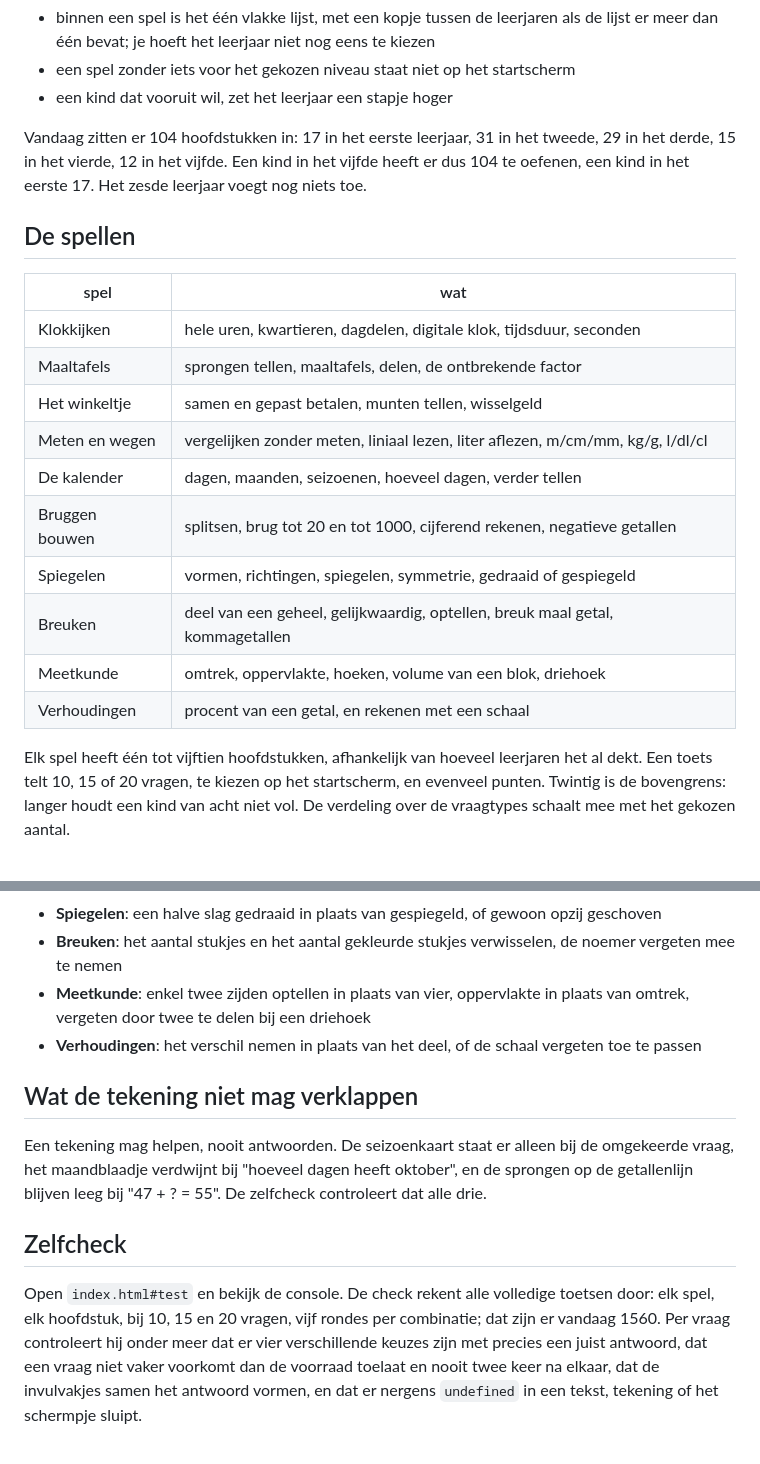
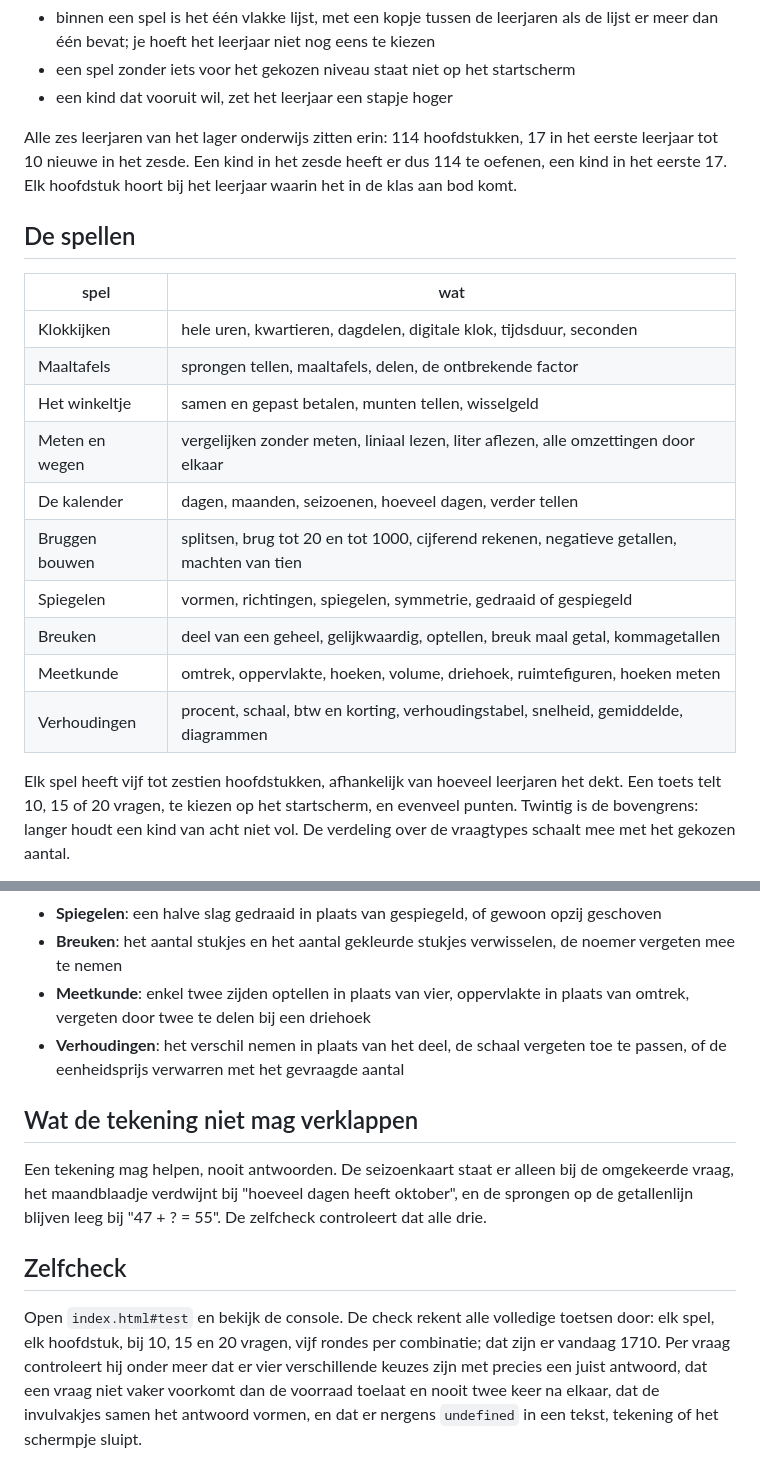
Before and after one commit to drkdw/oefenkampioen, a Markdown page: README.md, 2 parts joined by grey strips. Drawn GitHub-style.

Commit message:
docs: README for all six leerjaren

```diff
--- a/README.md
+++ b/README.md
@@ -38,9 +38,9 @@ zit moet de kwartieren immers nog kunnen oefenen.
 - een spel zonder iets voor het gekozen niveau staat niet op het startscherm
 - een kind dat vooruit wil, zet het leerjaar een stapje hoger
 
-Vandaag zitten er 104 hoofdstukken in: 17 in het eerste leerjaar, 31 in het tweede, 29 in het
-derde, 15 in het vierde, 12 in het vijfde. Een kind in het vijfde heeft er dus 104 te oefenen,
-een kind in het eerste 17. Het zesde leerjaar voegt nog niets toe.
+Alle zes leerjaren van het lager onderwijs zitten erin: 114 hoofdstukken, 17 in het eerste
+leerjaar tot 10 nieuwe in het zesde. Een kind in het zesde heeft er dus 114 te oefenen, een kind
+in het eerste 17. Elk hoofdstuk hoort bij het leerjaar waarin het in de klas aan bod komt.
 
 ## De spellen
 
@@ -49,15 +49,15 @@ een kind in het eerste 17. Het zesde leerjaar voegt nog niets toe.
 | Klokkijken | hele uren, kwartieren, dagdelen, digitale klok, tijdsduur, seconden |
 | Maaltafels | sprongen tellen, maaltafels, delen, de ontbrekende factor |
 | Het winkeltje | samen en gepast betalen, munten tellen, wisselgeld |
-| Meten en wegen | vergelijken zonder meten, liniaal lezen, liter aflezen, m/cm/mm, kg/g, l/dl/cl |
+| Meten en wegen | vergelijken zonder meten, liniaal lezen, liter aflezen, alle omzettingen door elkaar |
 | De kalender | dagen, maanden, seizoenen, hoeveel dagen, verder tellen |
-| Bruggen bouwen | splitsen, brug tot 20 en tot 1000, cijferend rekenen, negatieve getallen |
+| Bruggen bouwen | splitsen, brug tot 20 en tot 1000, cijferend rekenen, negatieve getallen, machten van tien |
 | Spiegelen | vormen, richtingen, spiegelen, symmetrie, gedraaid of gespiegeld |
 | Breuken | deel van een geheel, gelijkwaardig, optellen, breuk maal getal, kommagetallen |
-| Meetkunde | omtrek, oppervlakte, hoeken, volume van een blok, driehoek |
-| Verhoudingen | procent van een getal, en rekenen met een schaal |
+| Meetkunde | omtrek, oppervlakte, hoeken, volume, driehoek, ruimtefiguren, hoeken meten |
+| Verhoudingen | procent, schaal, btw en korting, verhoudingstabel, snelheid, gemiddelde, diagrammen |
 
-Elk spel heeft één tot vijftien hoofdstukken, afhankelijk van hoeveel leerjaren het al dekt.
+Elk spel heeft vijf tot zestien hoofdstukken, afhankelijk van hoeveel leerjaren het dekt.
 Een toets telt 10, 15 of 20 vragen, te kiezen op
 het startscherm, en evenveel punten. Twintig is de bovengrens: langer houdt een kind van acht
 niet vol. De verdeling over de vraagtypes schaalt mee met het gekozen aantal.
@@ -114,7 +114,7 @@ De foute keuzes zijn overal de denkfouten die kinderen echt maken, niet willekeu
 - **Spiegelen**: een halve slag gedraaid in plaats van gespiegeld, of gewoon opzij geschoven
 - **Breuken**: het aantal stukjes en het aantal gekleurde stukjes verwisselen, de noemer vergeten mee te nemen
 - **Meetkunde**: enkel twee zijden optellen in plaats van vier, oppervlakte in plaats van omtrek, vergeten door twee te delen bij een driehoek
-- **Verhoudingen**: het verschil nemen in plaats van het deel, of de schaal vergeten toe te passen
+- **Verhoudingen**: het verschil nemen in plaats van het deel, de schaal vergeten toe te passen, of de eenheidsprijs verwarren met het gevraagde aantal
 
 ## Wat de tekening niet mag verklappen
 
@@ -126,7 +126,7 @@ getallenlijn blijven leeg bij "47 + ? = 55". De zelfcheck controleert dat alle d
 
 Open `index.html#test` en bekijk de console. De check rekent alle volledige toetsen door: elk
 spel, elk hoofdstuk, bij 10, 15 en 20 vragen, vijf rondes per combinatie; dat zijn er vandaag
-1560. Per vraag controleert hij onder meer dat er vier verschillende keuzes zijn met precies een
+1710. Per vraag controleert hij onder meer dat er vier verschillende keuzes zijn met precies een
 juist antwoord, dat een vraag niet vaker voorkomt dan de voorraad toelaat en nooit twee keer na
 elkaar, dat de invulvakjes samen het antwoord vormen, en dat er nergens `undefined` in een
 tekst, tekening of het schermpje sluipt.
```
